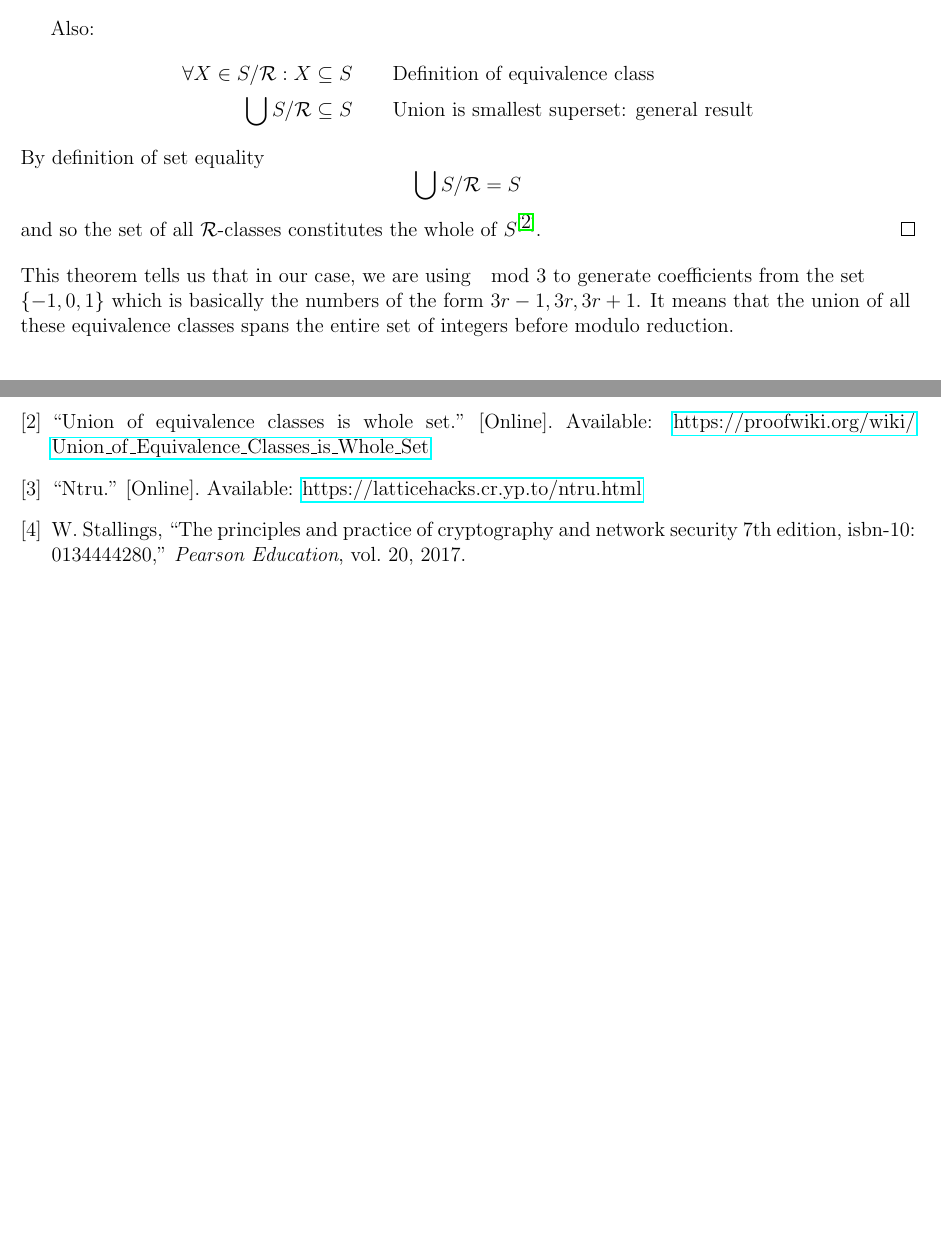
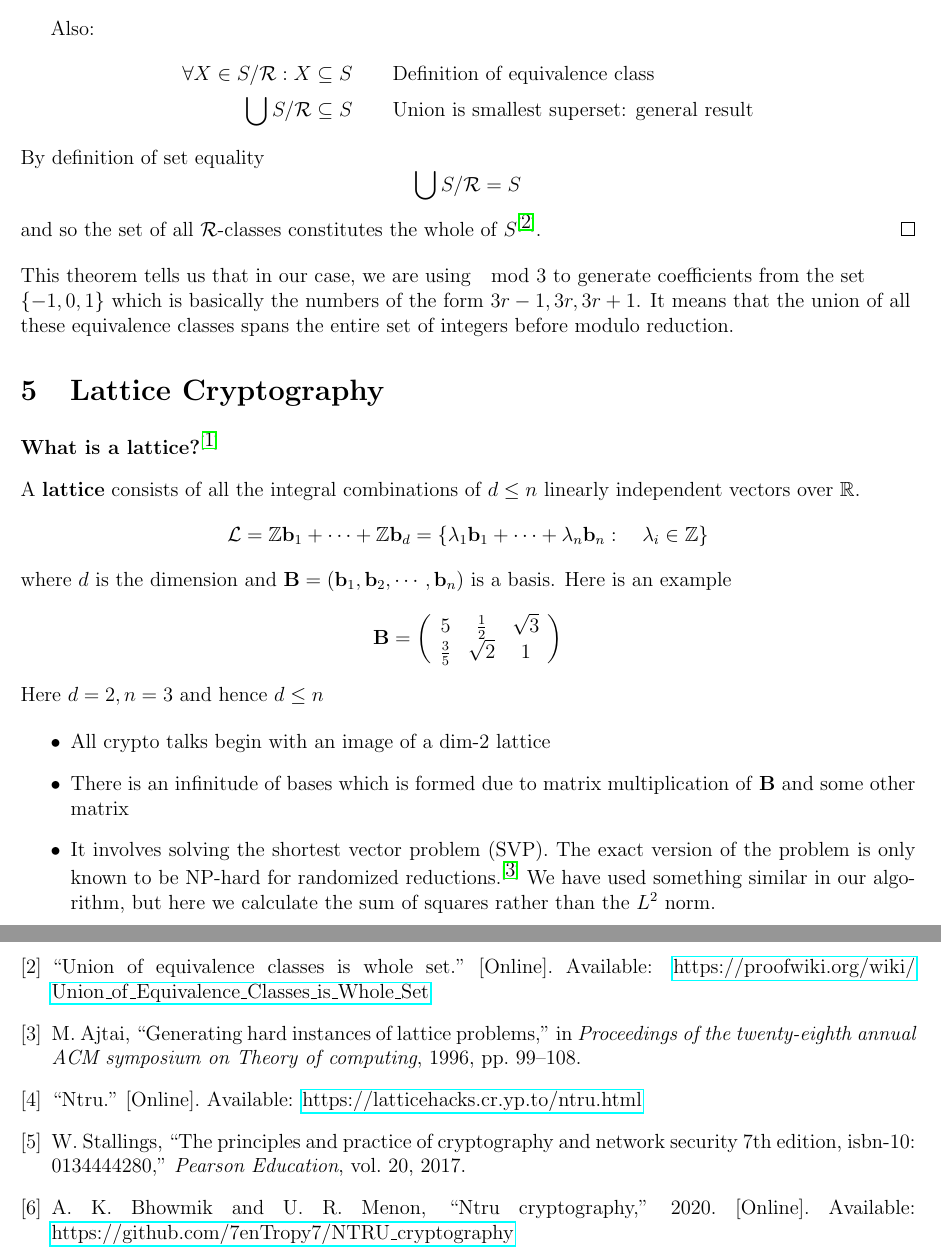
Before and after one commit to 7enTropy7/NTRU_cryptography, a LaTeX paper (Enhancing the NTRU Cryptosystem/source.tex): two parts of pages 3 and 9 of 9 before the commit and two parts of pages 3 and 8 of 8 after it, joined at a grey line, cut so that both start at the same text, the shorter picture padded with empty space. Compiled offline with pdfLaTeX.

Commit message:
Add files via upload

```diff
--- a/Enhancing the NTRU Cryptosystem/source.tex
+++ b/Enhancing the NTRU Cryptosystem/source.tex
@@ -137,6 +137,20 @@ Let $R\subseteq S\times S$ be an equivalence class on a set $S$. Then the set of
     This theorem tells us that in our case, we are using $\mod 3$ to generate coefficients from the set $\left\{-1,0,1\right\}$ which is basically the numbers of the form $3r-1,3r,3r+1$. It means that the union of all these equivalence classes spans the entire set of integers before modulo reduction.
 \end{flushleft}
 
+\section{Lattice Cryptography}
+\textbf{What is a lattice?}$^{\cite{security_2017}}$
+\begin{flushleft}
+A \textbf{lattice} consists of all the integral combinations of $d\le n$ linearly independent vectors over $\mathbb{R}$. $$\mathcal{L}=\mathbb{Z}\textbf{b}_1+\cdots+\mathbb{Z}\textbf{b}_d=\left\{\lambda_1\textbf{b}_1+\cdots+\lambda_n\textbf{b}_n:\quad \lambda_i\in\mathbb{Z}\right\}$$ where $d$ is the dimension and $\textbf{B}=\left(\textbf{b}_1,\textbf{b}_2,\cdots,\textbf{b}_n\right)$ is a basis. Here is an example $$\textbf{B}=\left(\begin{array}{ccc}5&\frac{1}{2}&\sqrt{3}\\\frac{3}{5}&\sqrt{2}&1
+\end{array}\right)$$
+
+Here $d=2,n=3$ and hence $d\le n$
+\end{flushleft}
+
+\begin{itemize}
+	\item All crypto talks begin with an image of a dim-2 lattice
+	\item There is an infinitude of bases which is formed due to matrix multiplication of \textbf{B} and some other matrix
+	\item It involves solving the shortest vector problem (SVP). The exact version of the problem is only known to be NP-hard for randomized reductions.$^{\cite{ajtai1996generating}}$ We have used something similar in our algorithm, but here we calculate the sum of squares rather than the $L^2$ norm.
+\end{itemize}
 \section{Algorithm Flow Diagram}
 \tikzstyle{startstop} = [rectangle, rounded corners, minimum width=3cm, minimum height=1cm,text centered, draw=black, fill=red!30]
 \tikzstyle{io} = [trapezium, trapezium left angle=70, trapezium right angle=110, minimum width=3cm, minimum height=1cm, text width=3cm, text centered, draw=black, fill=blue!30]
```
Also changed, not shown: Enhancing the NTRU Cryptosystem/References.bib (+15 -0 lines), Enhancing the NTRU Cryptosystem/source.bbl, Enhancing the NTRU Cryptosystem/source.pdf, Enhancing the NTRU Cryptosystem/source.tex (4 more changed lines), 6 other files.
